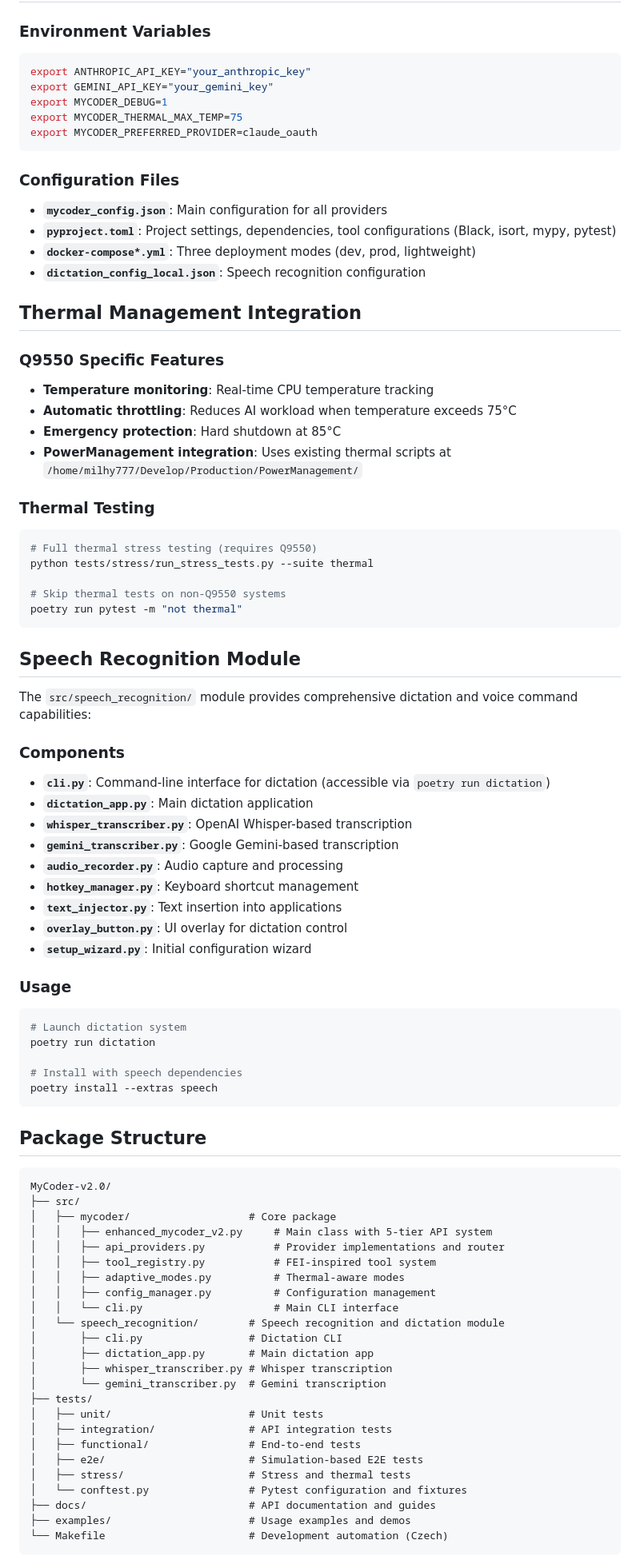
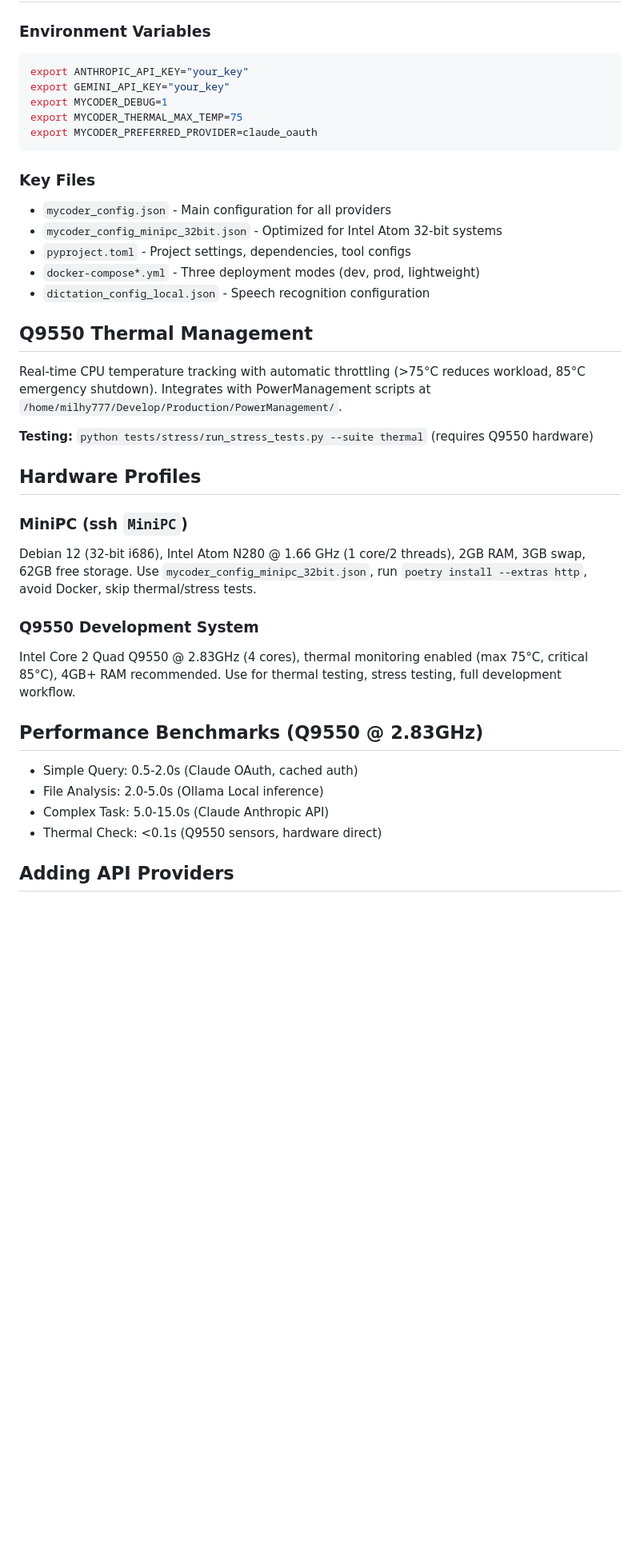
Before and after one commit to milhy545/MyCoder-v2.0, a Markdown page: CLAUDE.md, the part around one of its changes. Shown at 80% size. GitHub-like rendering; blank space fills up the shorter version.

````diff
--- a/CLAUDE.md
+++ b/CLAUDE.md
@@ -163,86 +115,39 @@ make format-local     # Format locally
 
 ### Environment Variables
 ```bash
-export ANTHROPIC_API_KEY="your_anthropic_key"
-export GEMINI_API_KEY="your_gemini_key"
+export ANTHROPIC_API_KEY="your_key"
+export GEMINI_API_KEY="your_key"
 export MYCODER_DEBUG=1
 export MYCODER_THERMAL_MAX_TEMP=75
 export MYCODER_PREFERRED_PROVIDER=claude_oauth
 ```
 
-### Configuration Files
-- **`mycoder_config.json`**: Main configuration for all providers
-- **`pyproject.toml`**: Project settings, dependencies, tool configurations (Black, isort, mypy, pytest)
-- **`docker-compose*.yml`**: Three deployment modes (dev, prod, lightweight)
-- **`dictation_config_local.json`**: Speech recognition configuration
+### Key Files
+- `mycoder_config.json` - Main configuration for all providers
+- `mycoder_config_minipc_32bit.json` - Optimized for Intel Atom 32-bit systems
+- `pyproject.toml` - Project settings, dependencies, tool configs
+- `docker-compose*.yml` - Three deployment modes (dev, prod, lightweight)
+- `dictation_config_local.json` - Speech recognition configuration
 
-## Thermal Management Integration
+## Q9550 Thermal Management
 
-### Q9550 Specific Features
-- **Temperature monitoring**: Real-time CPU temperature tracking
-- **Automatic throttling**: Reduces AI workload when temperature exceeds 75°C
-- **Emergency protection**: Hard shutdown at 85°C
-- **PowerManagement integration**: Uses existing thermal scripts at `/home/milhy777/Develop/Production/PowerManagement/`
+Real-time CPU temperature tracking with automatic throttling (>75°C reduces workload, 85°C emergency shutdown). Integrates with PowerManagement scripts at `/home/milhy777/Develop/Production/PowerManagement/`.
 
-### Thermal Testing
-```bash
-# Full thermal stress testing (requires Q9550)
-python tests/stress/run_stress_tests.py --suite thermal
+**Testing:** `python tests/stress/run_stress_tests.py --suite thermal` (requires Q9550 hardware)
 
-# Skip thermal tests on non-Q9550 systems
-poetry run pytest -m "not thermal"
-```
+## Hardware Profiles
 
-## Speech Recognition Module
+### MiniPC (ssh `MiniPC`)
+Debian 12 (32-bit i686), Intel Atom N280 @ 1.66 GHz (1 core/2 threads), 2GB RAM, 3GB swap, 62GB free storage. Use `mycoder_config_minipc_32bit.json`, run `poetry install --extras http`, avoid Docker, skip thermal/stress tests.
 
-The `src/speech_recognition/` module provides comprehensive dictation and voice command capabilities:
+### Q9550 Development System
+Intel Core 2 Quad Q9550 @ 2.83GHz (4 cores), thermal monitoring enabled (max 75°C, critical 85°C), 4GB+ RAM recommended. Use for thermal testing, stress testing, full development workflow.
 
-### Components
-- **`cli.py`**: Command-line interface for dictation (accessible via `poetry run dictation`)
-- **`dictation_app.py`**: Main dictation application
-- **`whisper_transcriber.py`**: OpenAI Whisper-based transcription
-- **`gemini_transcriber.py`**: Google Gemini-based transcription
-- **`audio_recorder.py`**: Audio capture and processing
-- **`hotkey_manager.py`**: Keyboard shortcut management
-- **`text_injector.py`**: Text insertion into applications
-- **`overlay_button.py`**: UI overlay for dictation control
-- **`setup_wizard.py`**: Initial configuration wizard
+## Performance Benchmarks (Q9550 @ 2.83GHz)
+- Simple Query: 0.5-2.0s (Claude OAuth, cached auth)
+- File Analysis: 2.0-5.0s (Ollama Local inference)
+- Complex Task: 5.0-15.0s (Claude Anthropic API)
+- Thermal Check: <0.1s (Q9550 sensors, hardware direct)
 
-### Usage
-```bash
-# Launch dictation system
-poetry run dictation
+## Adding API Providers
 
-# Install with speech dependencies
-poetry install --extras speech
-```
-
-## Package Structure
-
-```
-MyCoder-v2.0/
-├── src/
-│   ├── mycoder/                   # Core package
-│   │   ├── enhanced_mycoder_v2.py     # Main class with 5-tier API system
-│   │   ├── api_providers.py           # Provider implementations and router
-│   │   ├── tool_registry.py           # FEI-inspired tool system
-│   │   ├── adaptive_modes.py          # Thermal-aware modes
-│   │   ├── config_manager.py          # Configuration management
-│   │   └── cli.py                     # Main CLI interface
-│   └── speech_recognition/        # Speech recognition and dictation module
-│       ├── cli.py                 # Dictation CLI
-│       ├── dictation_app.py       # Main dictation app
-│       ├── whisper_transcriber.py # Whisper transcription
-│       └── gemini_transcriber.py  # Gemini transcription
-├── tests/
-│   ├── unit/                      # Unit tests
-│   ├── integration/               # API integration tests
-│   ├── functional/                # End-to-end tests
-│   ├── e2e/                       # Simulation-based E2E tests
-│   ├── stress/                    # Stress and thermal tests
-│   └── conftest.py                # Pytest configuration and fixtures
-├── docs/                          # API documentation and guides
-├── examples/                      # Usage examples and demos
-└── Makefile                       # Development automation (Czech)
-```
-
````
Also changed, not shown: other parts of CLAUDE.md (+81 -174 lines).
